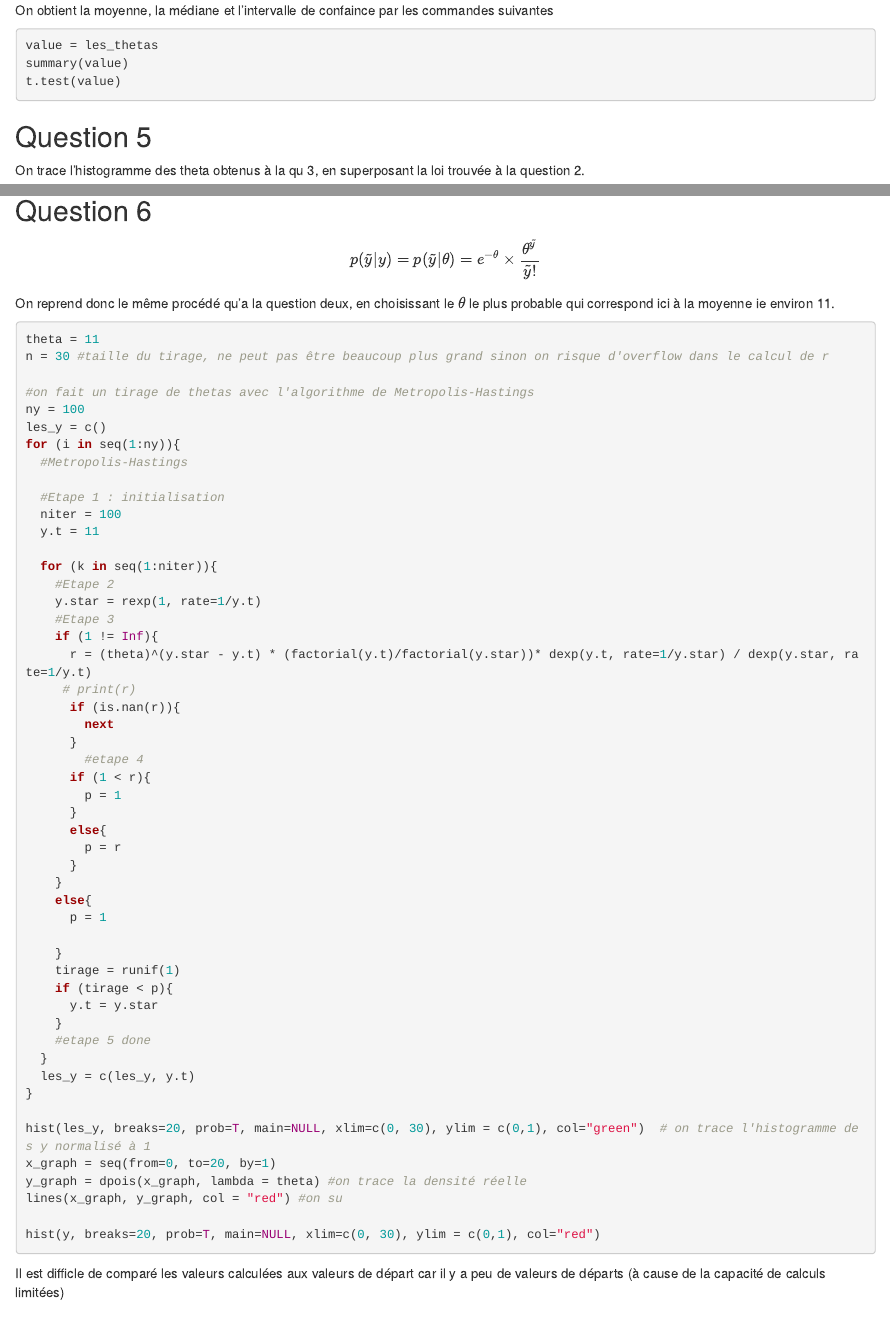
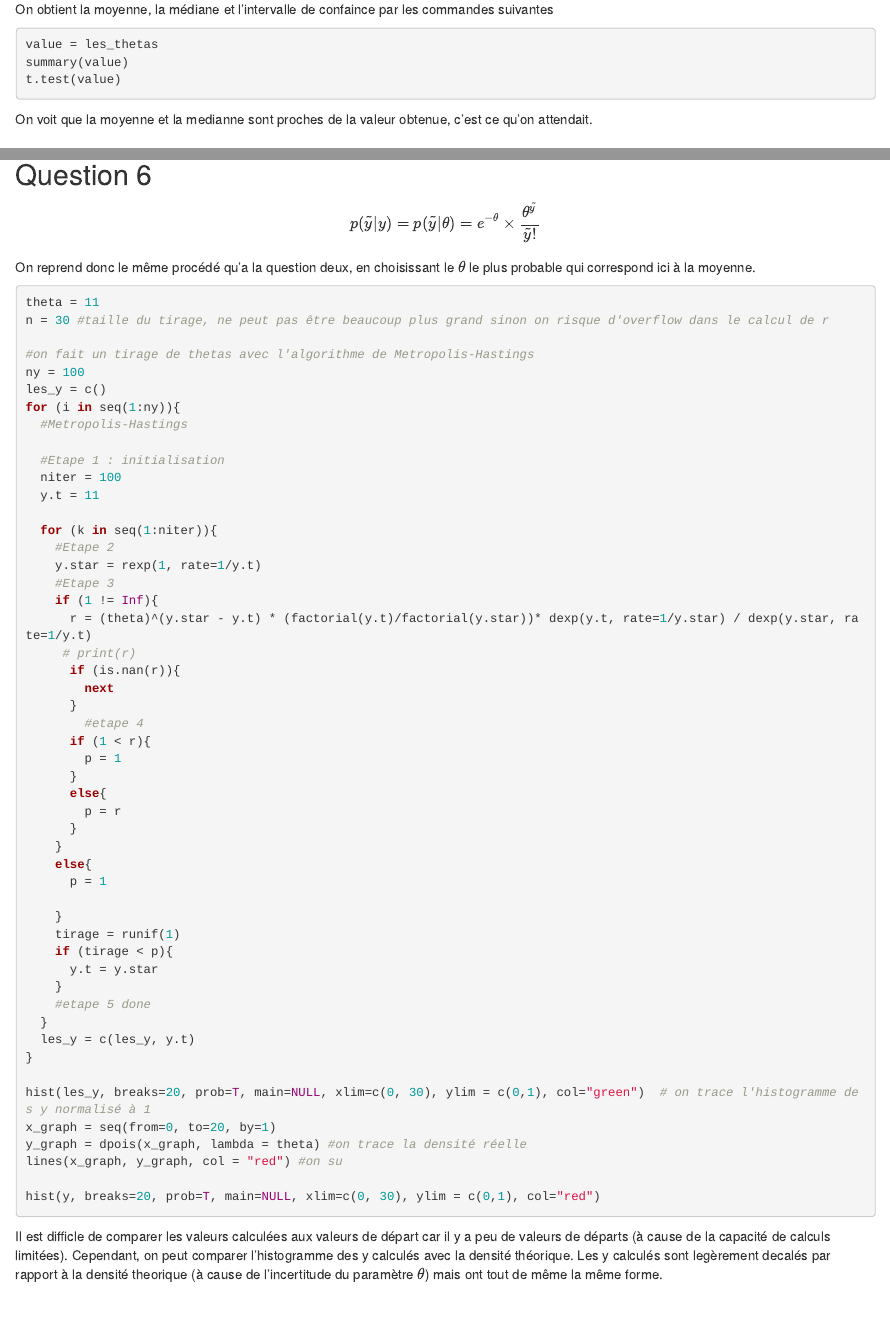
Before and after one commit to nicolasbon38/MPA_TP1, an R Markdown document (rapport_TP3_MPA.Rmd): the page in a window 1100 px wide, from 1930 px down before the commit and from 1920 px down after it, so that both start at the same text, and a second part further down, joined at a grey line. Rendered offline with R 4.5, knitr and Pandoc, with nearby package versions; the code chunks are not run, so their results and figures are left out.

Commit message:
version merged partie 1

````diff
--- a/rapport_TP3_MPA.Rmd
+++ b/rapport_TP3_MPA.Rmd
@@ -109,7 +112,7 @@ summary(value)
 t.test(value)
 
 ```
-
+On voit que la moyenne et la medianne sont proches de la valeur obtenue, c'est ce qu'on attendait.
 
 ## Question 5
 On trace l'histogramme des theta obtenus à la qu 3, en superposant la loi trouvée à la question 2.
@@ -125,7 +128,7 @@ L'histogramme correspond. Il serait probablement plus performant avec plus de do
 ## Question 6
 
 \[p(\tilde{y}|y) = p(\tilde{y}|\theta) = e^{-\theta} \times \frac{\theta^{\tilde{y}}}{\tilde{y}!}\]
-On reprend donc le même procédé qu'a la question deux, en choisissant le $\theta$ le plus probable qui correspond ici à la moyenne ie environ 11.
+On reprend donc le même procédé qu'a la question deux, en choisissant le $\theta$ le plus probable qui correspond ici à la moyenne.
 
 ```{R}
 theta = 11
@@ -180,7 +183,7 @@ lines(x_graph, y_graph, col = "red") #on su
 hist(y, breaks=20, prob=T, main=NULL, xlim=c(0, 30), ylim = c(0,1), col="red")
 
 ```
-Il est difficle de comparé les valeurs calculées aux valeurs de départ car il y a peu de valeurs de départs (à cause de la capacité de calculs limitées)
+Il est difficle de comparer les valeurs calculées aux valeurs de départ car il y a peu de valeurs de départs (à cause de la capacité de calculs limitées). Cependant, on peut comparer l'histogramme des y calculés avec la densité théorique. Les y calculés sont legèrement decalés par rapport à la densité theorique (à cause de l'incertitude du paramètre $\theta$) mais ont tout de même la même forme.
 
 
 # Partie 2
````
Also changed, not shown: rapport_TP3_MPA.Rmd (3 more changed lines).
